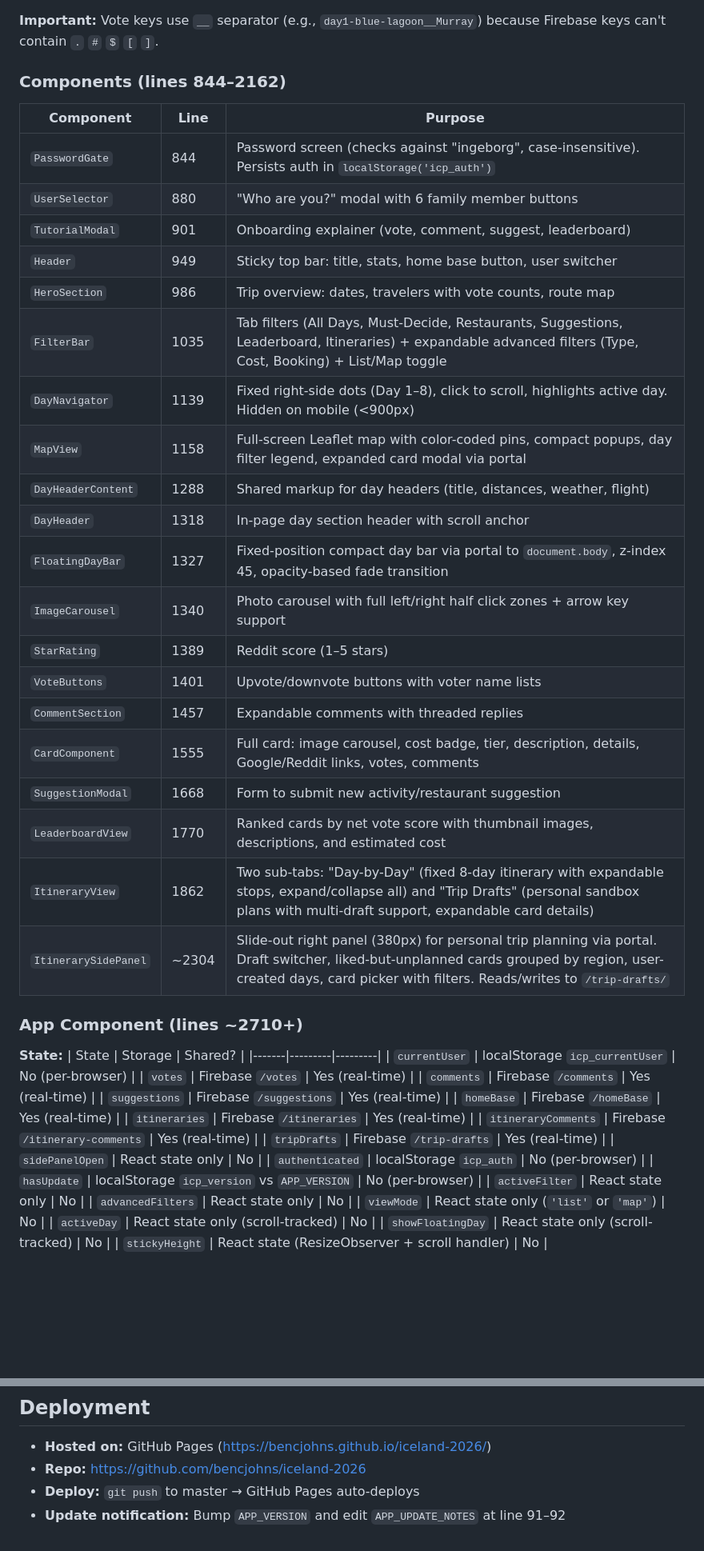
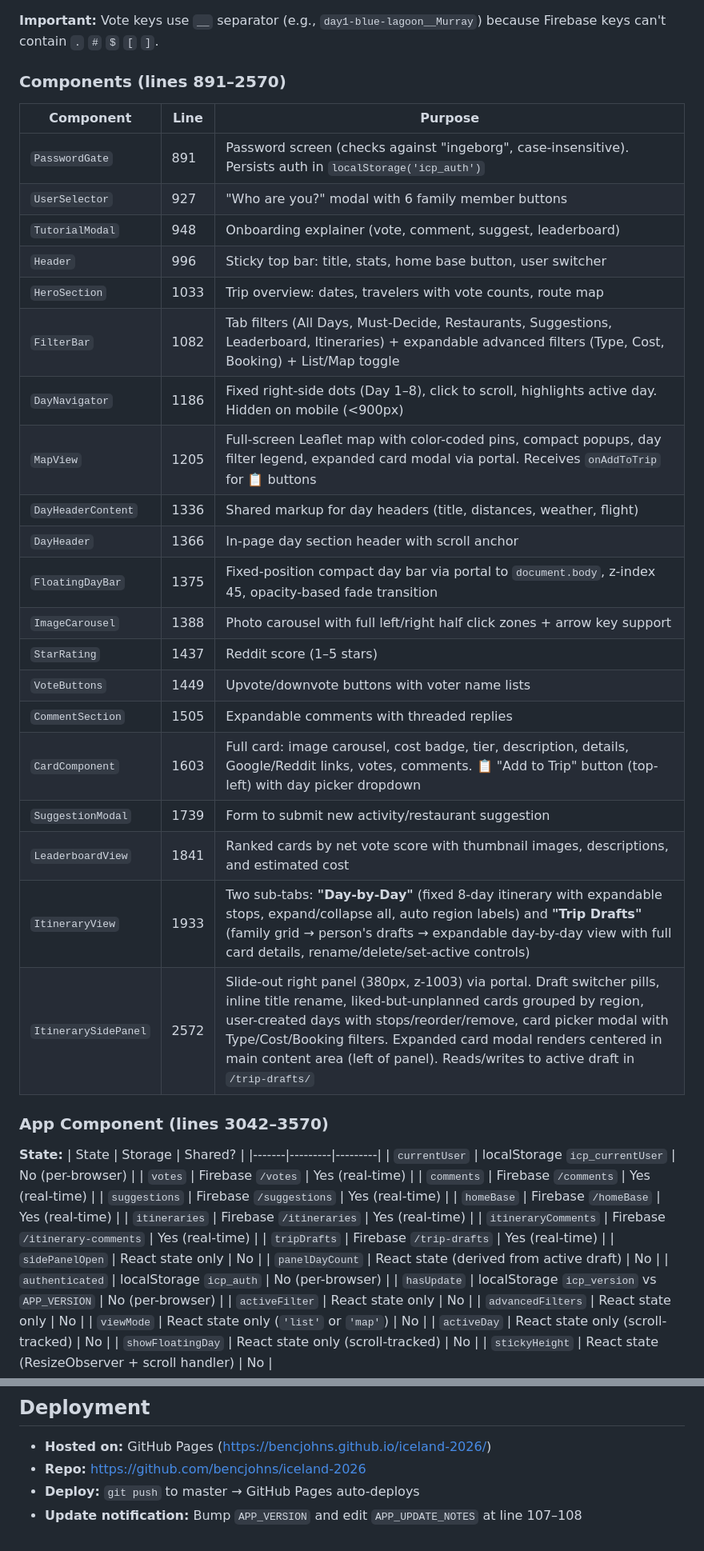
Before and after one commit to bencjohns/iceland-2026, a Markdown page: CODEMAP.md, 2 parts joined by grey strips. Shown at 80% size. Drawn GitHub-style; blank space fills up the shorter version.

```diff
--- a/CODEMAP.md
+++ b/CODEMAP.md
@@ -57,32 +65,32 @@ STATUS.md           — Project status
 
 **Important:** Vote keys use `__` separator (e.g., `day1-blue-lagoon__Murray`) because Firebase keys can't contain `.` `#` `$` `[` `]`.
 
-### Components (lines 844–2162)
+### Components (lines 891–2570)
 
 | Component | Line | Purpose |
 |-----------|------|---------|
-| `PasswordGate` | 844 | Password screen (checks against "ingeborg", case-insensitive). Persists auth in `localStorage('icp_auth')` |
-| `UserSelector` | 880 | "Who are you?" modal with 6 family member buttons |
-| `TutorialModal` | 901 | Onboarding explainer (vote, comment, suggest, leaderboard) |
-| `Header` | 949 | Sticky top bar: title, stats, home base button, user switcher |
-| `HeroSection` | 986 | Trip overview: dates, travelers with vote counts, route map |
-| `FilterBar` | 1035 | Tab filters (All Days, Must-Decide, Restaurants, Suggestions, Leaderboard, Itineraries) + expandable advanced filters (Type, Cost, Booking) + List/Map toggle |
-| `DayNavigator` | 1139 | Fixed right-side dots (Day 1–8), click to scroll, highlights active day. Hidden on mobile (<900px) |
-| `MapView` | 1158 | Full-screen Leaflet map with color-coded pins, compact popups, day filter legend, expanded card modal via portal |
-| `DayHeaderContent` | 1288 | Shared markup for day headers (title, distances, weather, flight) |
-| `DayHeader` | 1318 | In-page day section header with scroll anchor |
-| `FloatingDayBar` | 1327 | Fixed-position compact day bar via portal to `document.body`, z-index 45, opacity-based fade transition |
-| `ImageCarousel` | 1340 | Photo carousel with full left/right half click zones + arrow key support |
-| `StarRating` | 1389 | Reddit score (1–5 stars) |
-| `VoteButtons` | 1401 | Upvote/downvote buttons with voter name lists |
-| `CommentSection` | 1457 | Expandable comments with threaded replies |
-| `CardComponent` | 1555 | Full card: image carousel, cost badge, tier, description, details, Google/Reddit links, votes, comments |
-| `SuggestionModal` | 1668 | Form to submit new activity/restaurant suggestion |
-| `LeaderboardView` | 1770 | Ranked cards by net vote score with thumbnail images, descriptions, and estimated cost |
-| `ItineraryView` | 1862 | Two sub-tabs: "Day-by-Day" (fixed 8-day itinerary with expandable stops, expand/collapse all) and "Trip Drafts" (personal sandbox plans with multi-draft support, expandable card details) |
-| `ItinerarySidePanel` | ~2304 | Slide-out right panel (380px) for personal trip planning via portal. Draft switcher, liked-but-unplanned cards grouped by region, user-created days, card picker with filters. Reads/writes to `/trip-drafts/` |
+| `PasswordGate` | 891 | Password screen (checks against "ingeborg", case-insensitive). Persists auth in `localStorage('icp_auth')` |
+| `UserSelector` | 927 | "Who are you?" modal with 6 family member buttons |
+| `TutorialModal` | 948 | Onboarding explainer (vote, comment, suggest, leaderboard) |
+| `Header` | 996 | Sticky top bar: title, stats, home base button, user switcher |
+| `HeroSection` | 1033 | Trip overview: dates, travelers with vote counts, route map |
+| `FilterBar` | 1082 | Tab filters (All Days, Must-Decide, Restaurants, Suggestions, Leaderboard, Itineraries) + expandable advanced filters (Type, Cost, Booking) + List/Map toggle |
+| `DayNavigator` | 1186 | Fixed right-side dots (Day 1–8), click to scroll, highlights active day. Hidden on mobile (<900px) |
+| `MapView` | 1205 | Full-screen Leaflet map with color-coded pins, compact popups, day filter legend, expanded card modal via portal. Receives `onAddToTrip` for 📋 buttons |
+| `DayHeaderContent` | 1336 | Shared markup for day headers (title, distances, weather, flight) |
+| `DayHeader` | 1366 | In-page day section header with scroll anchor |
+| `FloatingDayBar` | 1375 | Fixed-position compact day bar via portal to `document.body`, z-index 45, opacity-based fade transition |
+| `ImageCarousel` | 1388 | Photo carousel with full left/right half click zones + arrow key support |
+| `StarRating` | 1437 | Reddit score (1–5 stars) |
+| `VoteButtons` | 1449 | Upvote/downvote buttons with voter name lists |
+| `CommentSection` | 1505 | Expandable comments with threaded replies |
+| `CardComponent` | 1603 | Full card: image carousel, cost badge, tier, description, details, Google/Reddit links, votes, comments. 📋 "Add to Trip" button (top-left) with day picker dropdown |
+| `SuggestionModal` | 1739 | Form to submit new activity/restaurant suggestion |
+| `LeaderboardView` | 1841 | Ranked cards by net vote score with thumbnail images, descriptions, and estimated cost |
+| `ItineraryView` | 1933 | Two sub-tabs: **"Day-by-Day"** (fixed 8-day itinerary with expandable stops, expand/collapse all, auto region labels) and **"Trip Drafts"** (family grid → person's drafts → expandable day-by-day view with full card details, rename/delete/set-active controls) |
+| `ItinerarySidePanel` | 2572 | Slide-out right panel (380px, z-1003) via portal. Draft switcher pills, inline title rename, liked-but-unplanned cards grouped by region, user-created days with stops/reorder/remove, card picker modal with Type/Cost/Booking filters. Expanded card modal renders centered in main content area (left of panel). Reads/writes to active draft in `/trip-drafts/` |
 
-### App Component (lines ~2710+)
+### App Component (lines 3042–3570)
 
 **State:**
 | State | Storage | Shared? |
@@ -96,6 +104,7 @@ STATUS.md           — Project status
 | `itineraryComments` | Firebase `/itinerary-comments` | Yes (real-time) |
 | `tripDrafts` | Firebase `/trip-drafts` | Yes (real-time) |
 | `sidePanelOpen` | React state only | No |
+| `panelDayCount` | React state (derived from active draft) | No |
 | `authenticated` | localStorage `icp_auth` | No (per-browser) |
 | `hasUpdate` | localStorage `icp_version` vs `APP_VERSION` | No (per-browser) |
 | `activeFilter` | React state only | No |
@@ -162,4 +181,4 @@ root.render(<App />);
 - **Hosted on:** GitHub Pages (https://bencjohns.github.io/iceland-2026/)
 - **Repo:** https://github.com/bencjohns/iceland-2026
 - **Deploy:** `git push` to master → GitHub Pages auto-deploys
-- **Update notification:** Bump `APP_VERSION` and edit `APP_UPDATE_NOTES` at line 91–92
+- **Update notification:** Bump `APP_VERSION` and edit `APP_UPDATE_NOTES` at line 107–108
```
Also changed, not shown: other parts of CODEMAP.md (+39 -21 lines), STATUS.md (+1 -1 lines).
